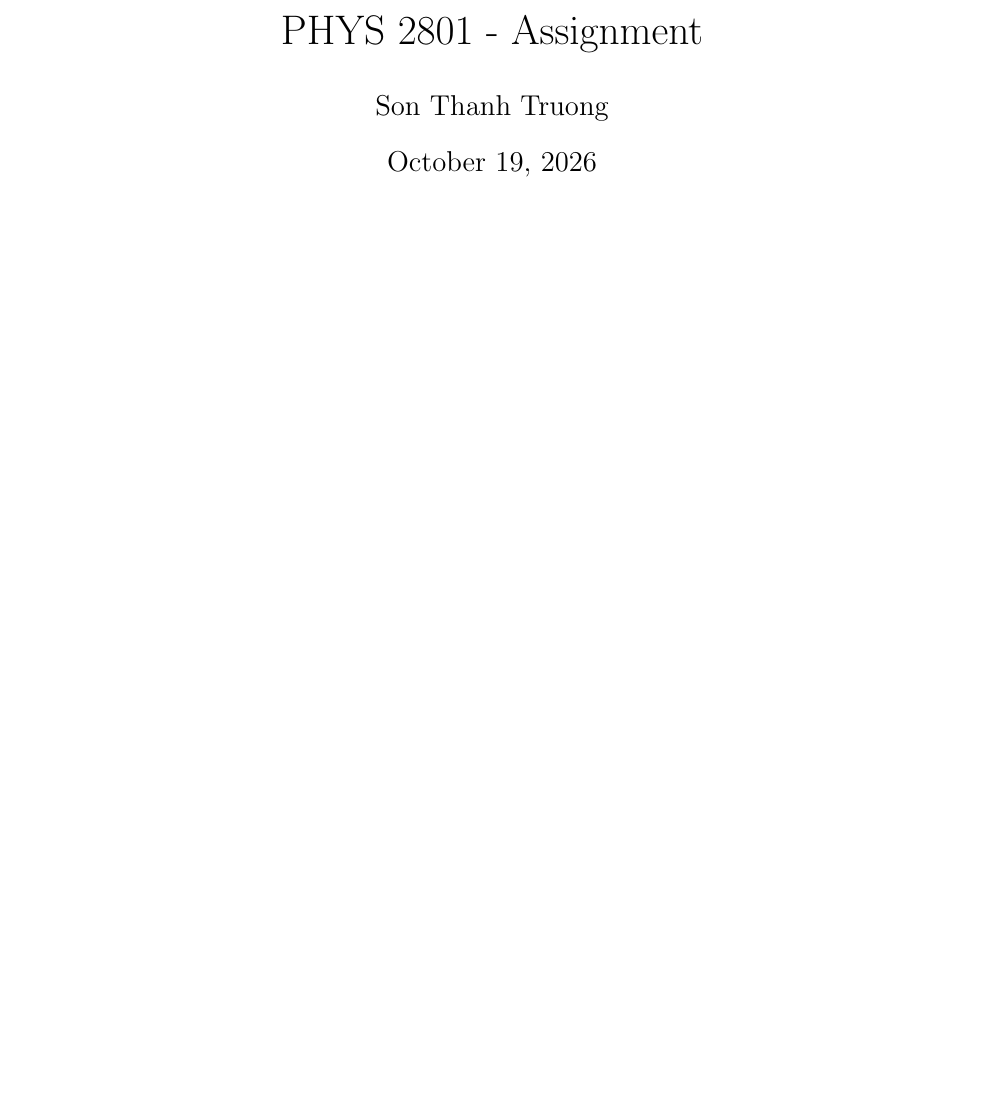
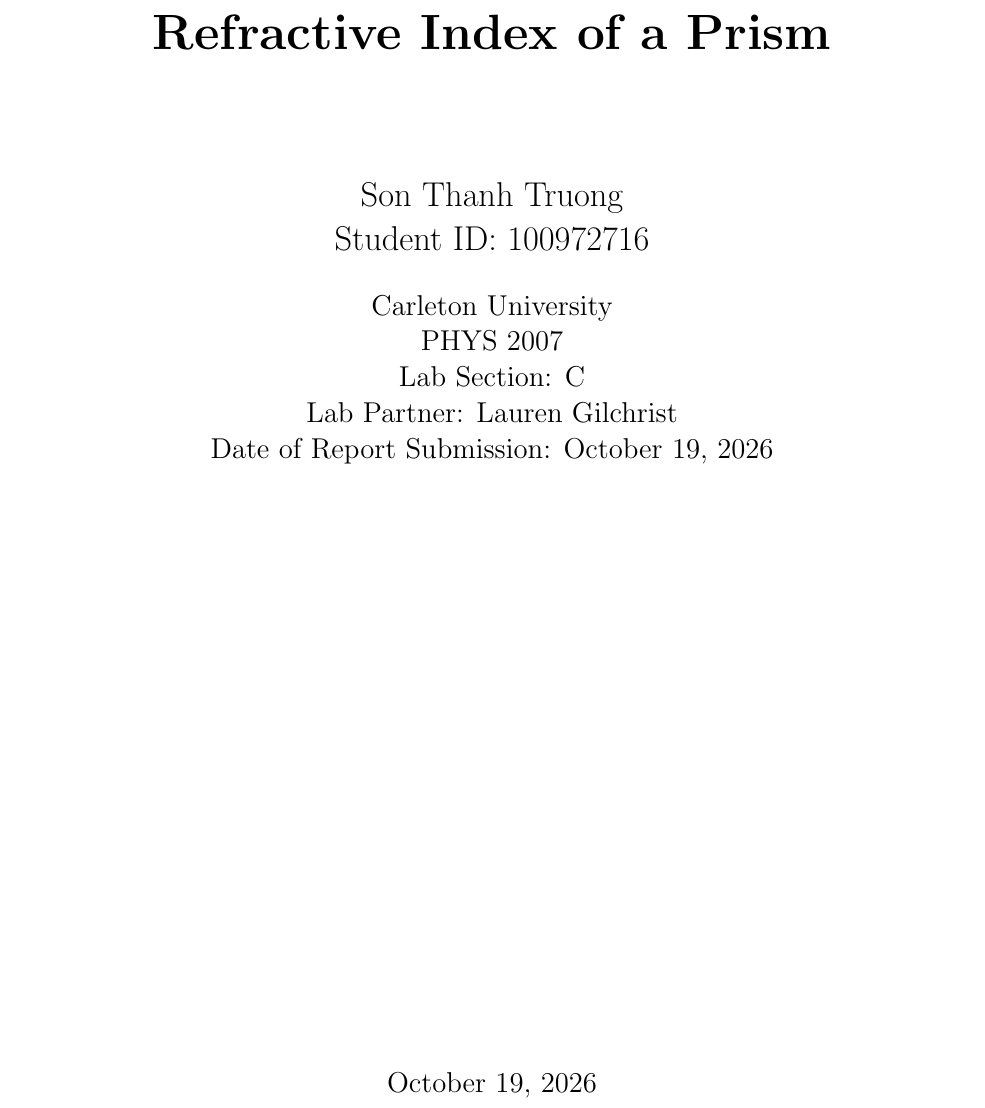
Before and after one commit to ThanhSonTruong/Git-for-School, a LaTeX document (PHYS 2007 - Diffraction.tex): part of the page before the commit and part of page 1 of 2 after it, cut at the place of the change, the shorter picture padded with empty space. Compiled offline with pdfLaTeX.

Commit message:
Library 2

```diff
--- a/PHYS 2007 - Diffraction.tex
+++ b/PHYS 2007 - Diffraction.tex
@@ -13,14 +13,34 @@
 % Page margins
 \geometry{margin=1in}
 
+\begin{document}
 % Document information
-\title{PHYS 2801 - Assignment}
-\author{Son Thanh Truong}
-\date{\today}
+\begin{titlepage}
+    \centering
+    \vspace*{3cm}
 
-\begin{document}
+    {\Huge\bfseries Refractive Index of a Prism\par}
 
-\maketitle
+    \vspace{2cm}
+
+    {\Large Son Thanh Truong\par}
+    {\Large Student ID: 100972716\par}
+    \vspace{0.5cm}
+    {\large Carleton University\par}
+    {\large PHYS 2007\par}
+    {\large Lab Section: C\par}
+    {\large Lab Partner: Lauren Gilchrist\par}
+    {\large Date of Report Submission: \today\par}
+
+
+    \vfill
+
+    {\large \today\par}
+\end{titlepage}
+
+
+
+%\maketitle
 
 \section{Introduction}
 
```
Also changed, not shown: PHYS 2007 - Diffraction.pdf (added), 6 other files.
